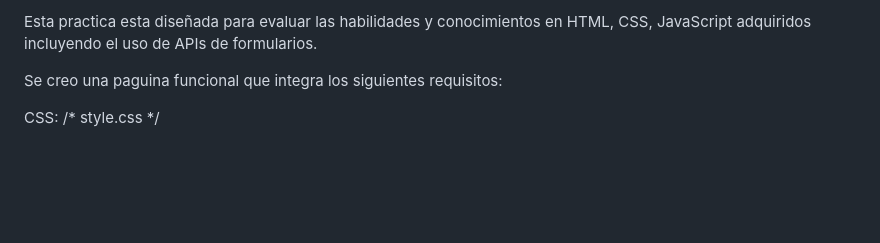
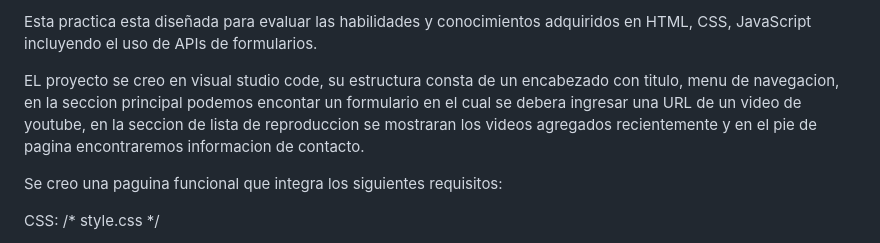
Before and after one commit to Luciaruiz-30/Luciaruiz-30, a Markdown page: README.md, the part around the change printed below. GitHub-like rendering; blank space fills up the shorter version.

Commit message:
Lucii README.md

```diff
--- a/README.md
+++ b/README.md
@@ -1,4 +1,7 @@
-Esta practica esta diseñada para evaluar las habilidades y conocimientos en HTML, CSS, JavaScript adquiridos incluyendo el uso de APIs de formularios.
+Esta practica esta diseñada para evaluar las habilidades y conocimientos adquiridos en HTML, CSS, JavaScript incluyendo el uso de APIs de formularios.
+
+EL proyecto se creo en visual studio code, su estructura consta de un encabezado con titulo, menu de navegacion, en la seccion principal podemos encontar un formulario en el cual se debera ingresar una URL de un video de youtube, en la seccion de lista de reproduccion se mostraran los videos agregados recientemente y en el pie de pagina encontraremos informacion de contacto.
+
 
 Se creo una paguina funcional que integra los siguientes requisitos:
 
```
Also changed, not shown: other parts of README.md (+55 -0 lines).
